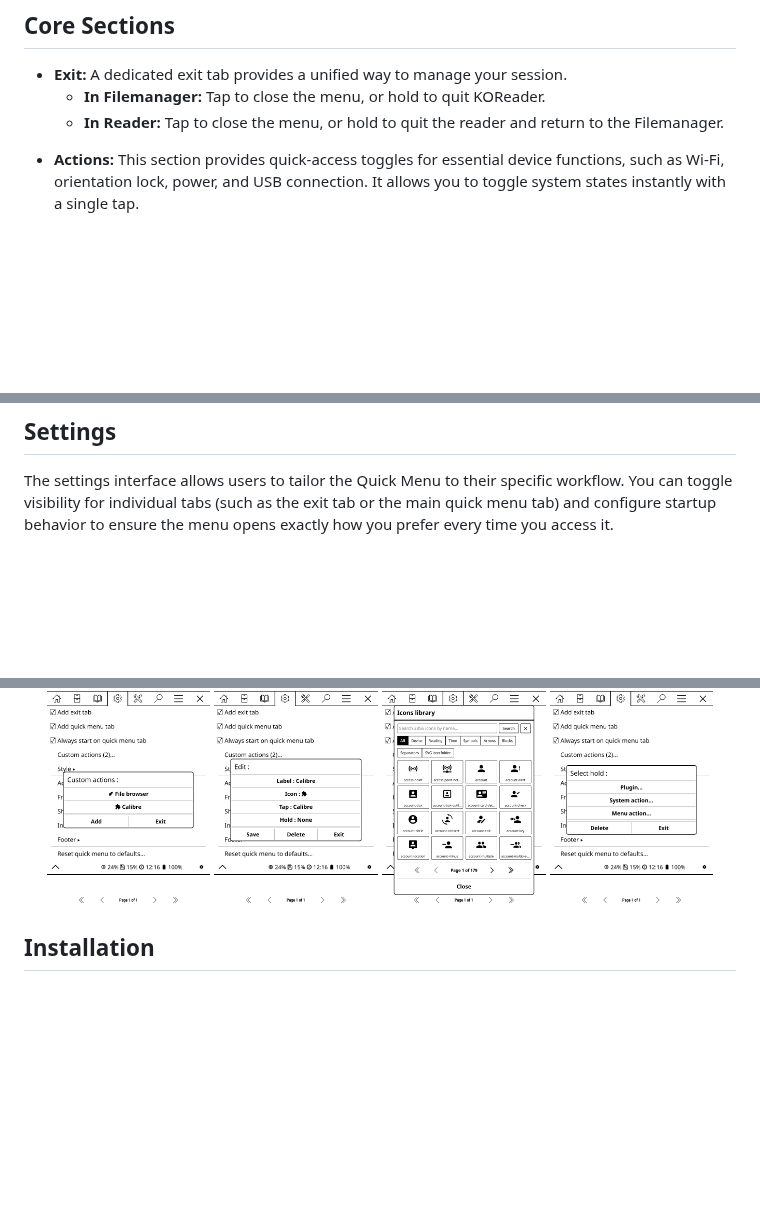
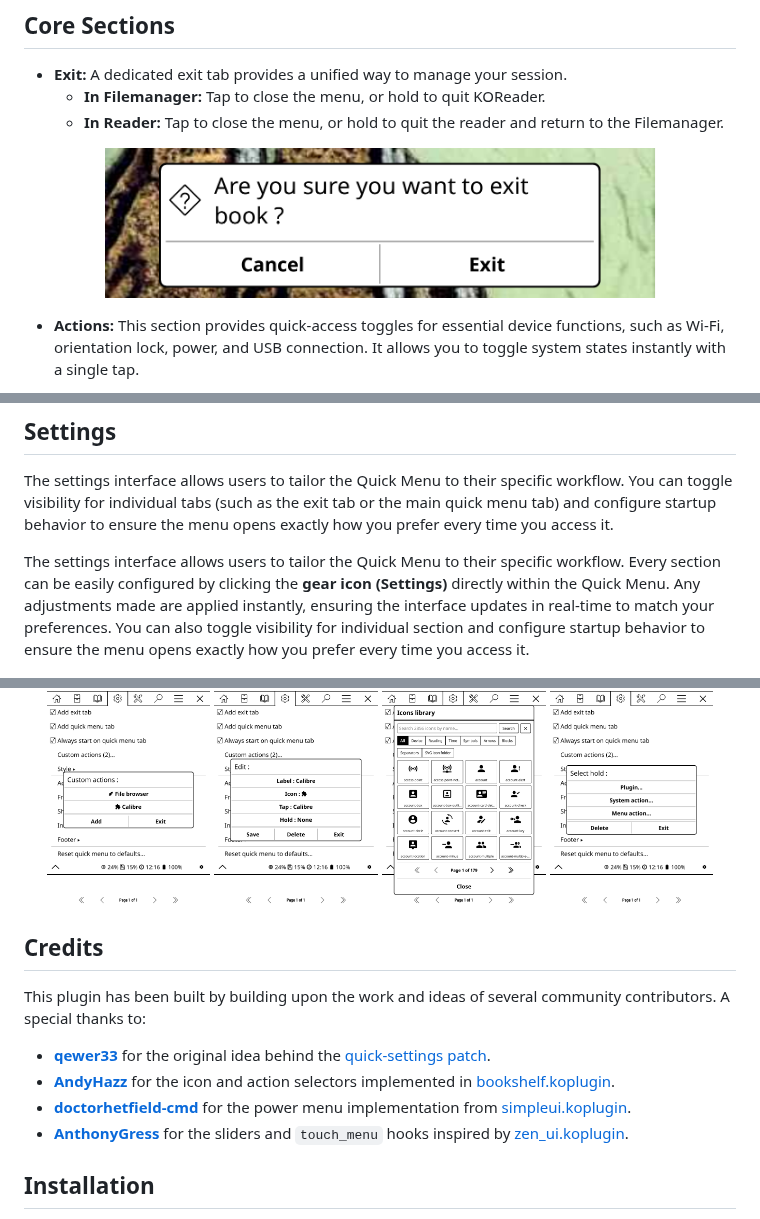
Before and after one commit to jbreizh/quickmenu.koplugin, a Markdown page: README.md, 3 parts joined by grey strips. GitHub-like rendering; pictures changed too: assets/exit1.png (added); blank space fills up the shorter version.

```diff
--- a/README.md
+++ b/README.md
@@ -14,11 +14,9 @@
   - **In Filemanager:** Tap to close the menu, or hold to quit KOReader.
   - **In Reader:** Tap to close the menu, or hold to quit the reader and return to the Filemanager.
 
- <!--
 <p align="center">
-  <img src="assets/footer1.png" width="80%" alt="Exit button functionality" />
+  <img src="assets/exit1.png" width="80%" alt="Exit button" />
 </p>
- -->
 
 * **Actions:** This section provides quick-access toggles for essential device functions, such as Wi-Fi, orientation lock, power, and USB connection. It allows you to toggle system states instantly with a single tap.
 
@@ -65,6 +63,8 @@
 ## Settings
 The settings interface allows users to tailor the Quick Menu to their specific workflow. You can toggle visibility for individual tabs (such as the exit tab or the main quick menu tab) and configure startup behavior to ensure the menu opens exactly how you prefer every time you access it.
 
+The settings interface allows users to tailor the Quick Menu to their specific workflow. Every section can be easily configured by clicking the **gear icon (Settings)** directly within the Quick Menu. Any adjustments made are applied instantly, ensuring the interface updates in real-time to match your preferences. You can also toggle visibility for individual section and configure startup behavior to ensure the menu opens exactly how you prefer every time you access it.
+
 <p align="center">
   <img src="assets/settings1.png" width="23%" alt="Settings 1" />
   <img src="assets/settings2.png" width="23%" alt="Settings 2" />
@@ -82,6 +82,15 @@ The plugin features a robust custom actions engine. Users can define their own m
   <img src="assets/custom4.png" width="23%" alt="Custom action 4" />
 </p>
 
+## Credits
+
+This plugin has been built by building upon the work and ideas of several community contributors. A special thanks to:
+
+* **[qewer33](https://github.com/qewer33)** for the original idea behind the [quick-settings patch](https://github.com/qewer33/koreader-patches).
+* **[AndyHazz](https://github.com/AndyHazz)** for the icon and action selectors implemented in [bookshelf.koplugin](https://github.com/AndyHazz/bookshelf.koplugin).
+* **[doctorhetfield-cmd](https://github.com/doctorhetfield-cmd)** for the power menu implementation from [simpleui.koplugin](https://github.com/doctorhetfield-cmd/simpleui.koplugin).
+* **[AnthonyGress](https://github.com/AnthonyGress)** for the sliders and `touch_menu` hooks inspired by [zen_ui.koplugin](https://github.com/AnthonyGress/zen_ui.koplugin).
+
 ## Installation
 
 1. Download the `quickmenu.koplugin.zip` from the [Releases](https://github.com/jbreizh/quickmenu.koplugin/releases) page.
```
Also changed, not shown: other parts of README.md (+50 -13 lines).
